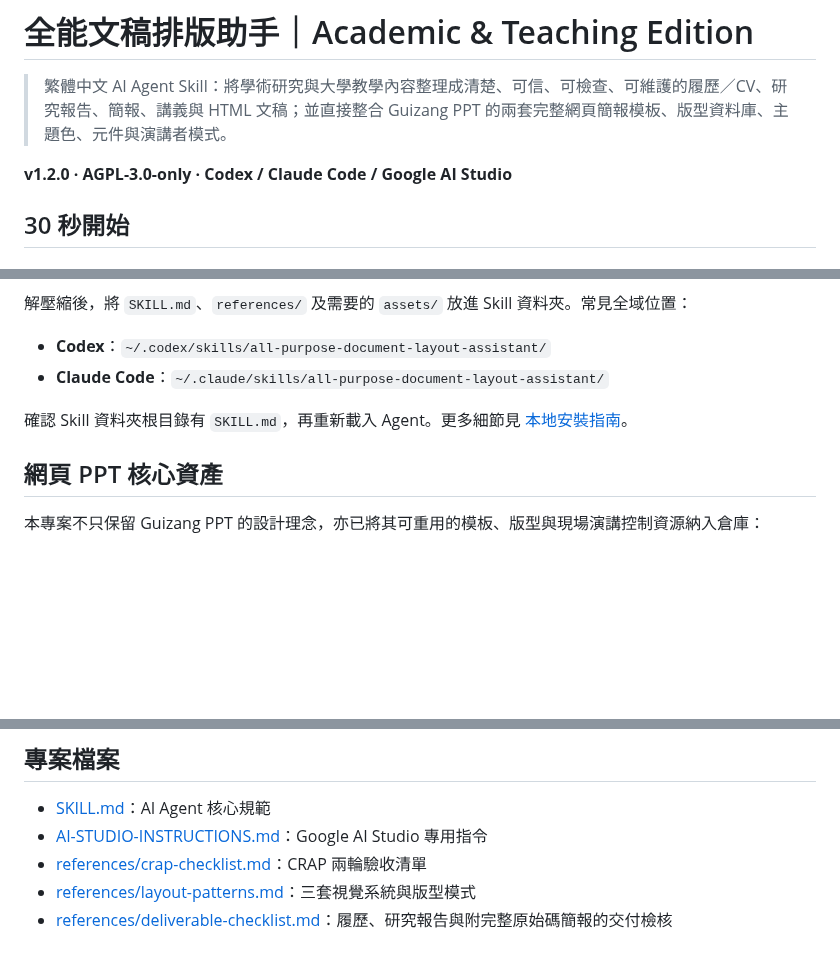
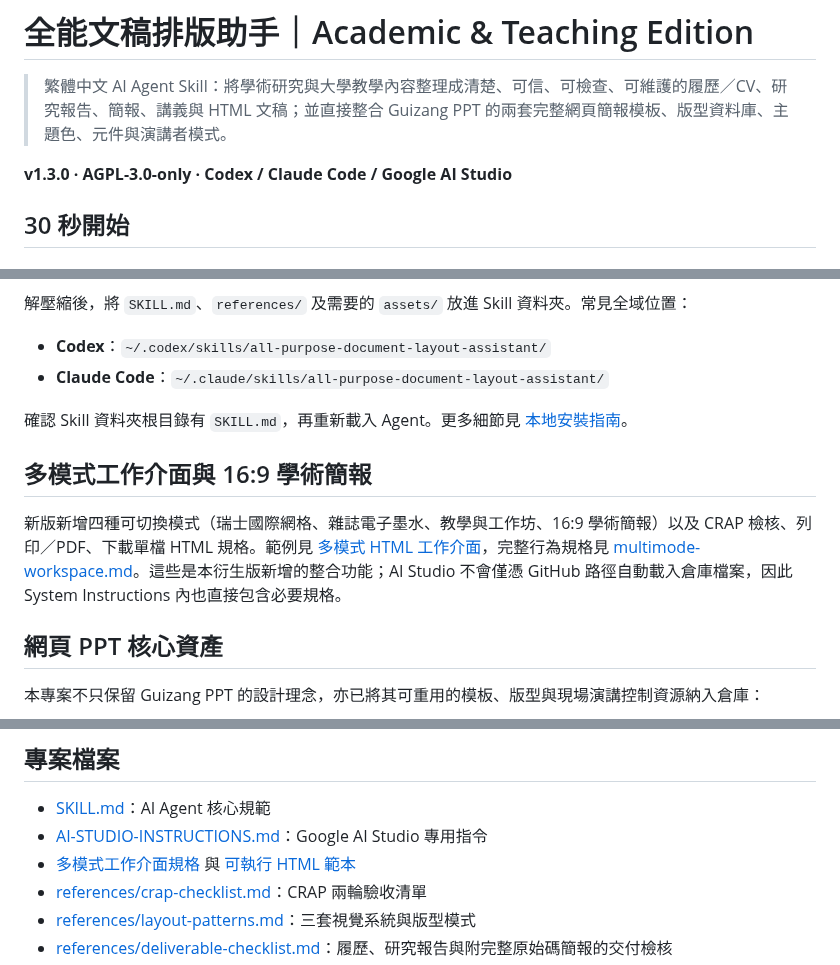
Before and after one commit to wallacechiu-purestudio/all-purpose-document-layout-assistant, a Markdown page: README.md, 3 parts joined by grey strips. GitHub-like rendering; blank space fills up the shorter version.

Commit message:
Document multimode workspace and bump version to v1.3.0

```diff
--- a/README.md
+++ b/README.md
@@ -2,7 +2,7 @@
 
 > 繁體中文 AI Agent Skill：將學術研究與大學教學內容整理成清楚、可信、可檢查、可維護的履歷／CV、研究報告、簡報、講義與 HTML 文稿；並直接整合 Guizang PPT 的兩套完整網頁簡報模板、版型資料庫、主題色、元件與演講者模式。
 
-**v1.2.0 · AGPL-3.0-only · Codex / Claude Code / Google AI Studio**
+**v1.3.0 · AGPL-3.0-only · Codex / Claude Code / Google AI Studio**
 
 ## 30 秒開始
 
@@ -38,6 +38,10 @@ npx skills add https://github.com/wallacechiu-purestudio/all-purpose-document-la
 
 確認 Skill 資料夾根目錄有 `SKILL.md`，再重新載入 Agent。更多細節見 [本地安裝指南](references/agent-install.md)。
 
+## 多模式工作介面與 16:9 學術簡報
+
+新版新增四種可切換模式（瑞士國際網格、雜誌電子墨水、教學與工作坊、16:9 學術簡報）以及 CRAP 檢核、列印／PDF、下載單檔 HTML 規格。範例見 [多模式 HTML 工作介面](assets/multimode-document-studio-template.html)，完整行為規格見 [multimode-workspace.md](references/multimode-workspace.md)。這些是本衍生版新增的整合功能；AI Studio 不會僅憑 GitHub 路徑自動載入倉庫檔案，因此 System Instructions 內也直接包含必要規格。
+
 ## 網頁 PPT 核心資產
 
 本專案不只保留 Guizang PPT 的設計理念，亦已將其可重用的模板、版型與現場演講控制資源納入倉庫：
@@ -67,6 +71,7 @@ npx skills add https://github.com/wallacechiu-purestudio/all-purpose-document-la
 
 - [SKILL.md](SKILL.md)：AI Agent 核心規範
 - [AI-STUDIO-INSTRUCTIONS.md](AI-STUDIO-INSTRUCTIONS.md)：Google AI Studio 專用指令
+- [多模式工作介面規格](references/multimode-workspace.md) 與 [可執行 HTML 範本](assets/multimode-document-studio-template.html)
 - [references/crap-checklist.md](references/crap-checklist.md)：CRAP 兩輪驗收清單
 - [references/layout-patterns.md](references/layout-patterns.md)：三套視覺系統與版型模式
 - [references/deliverable-checklist.md](references/deliverable-checklist.md)：履歷、研究報告與附完整原始碼簡報的交付檢核
```
